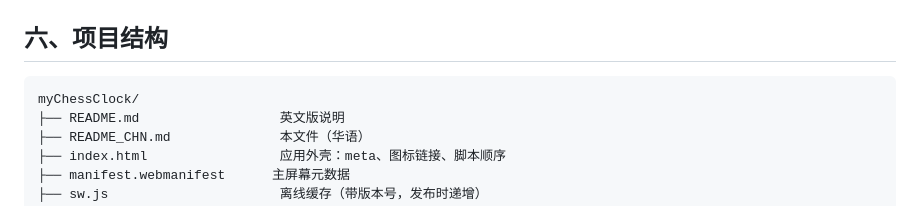
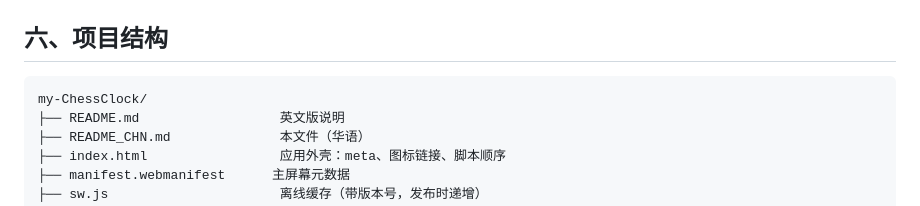
Before and after one commit to lots/my-ChessClock, a Markdown page: README_CHN.md, the part around the change. Rendered like a GitHub page.

````diff
--- a/README_CHN.md
+++ b/README_CHN.md
@@ -169,7 +169,7 @@ npm start       # http://localhost:8080
 ## 六、项目结构
 
 ```text
-myChessClock/
+my-ChessClock/
 ├── README.md                  英文版说明
 ├── README_CHN.md              本文件（华语）
 ├── index.html                 应用外壳：meta、图标链接、脚本顺序
````
Also changed, not shown: README.md (+1 -1 lines).
